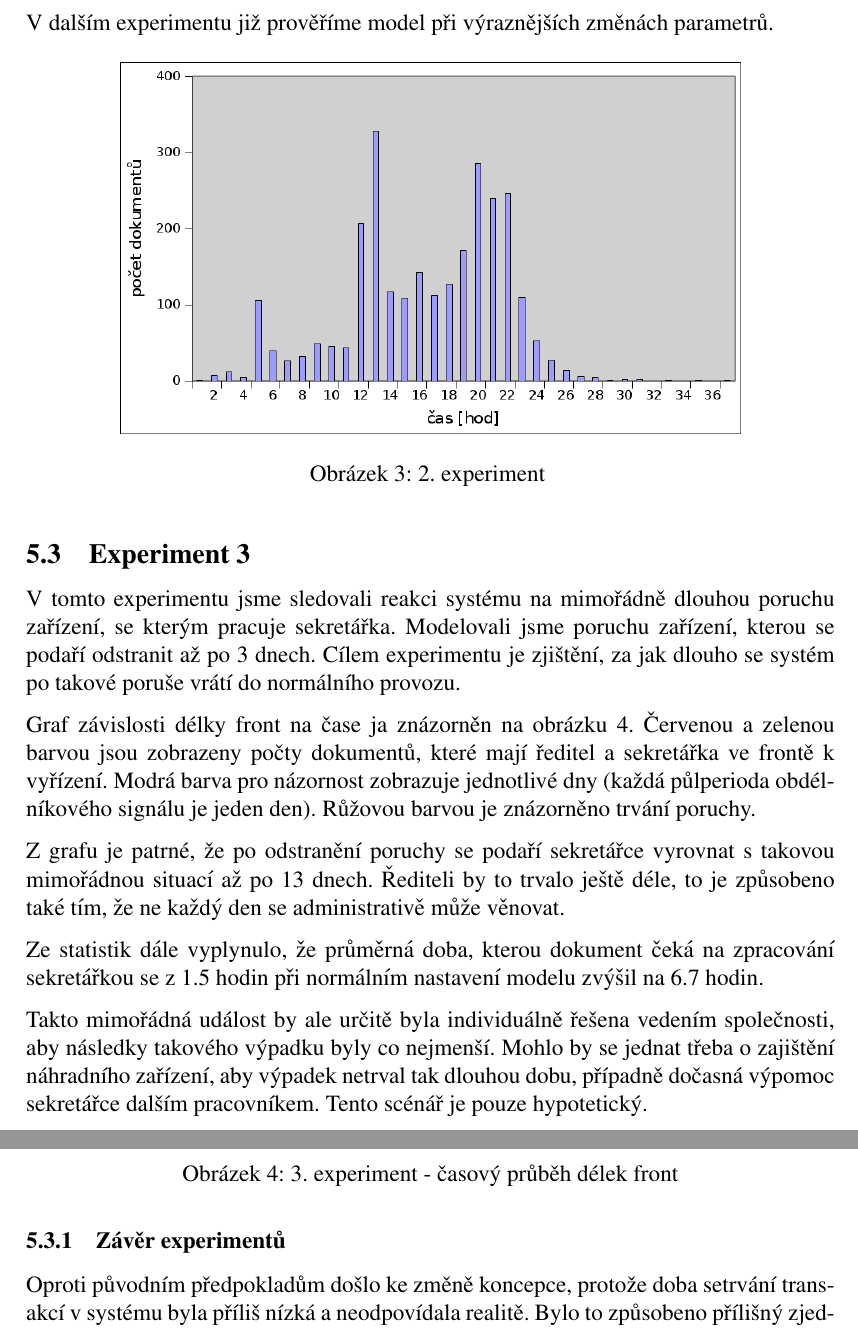
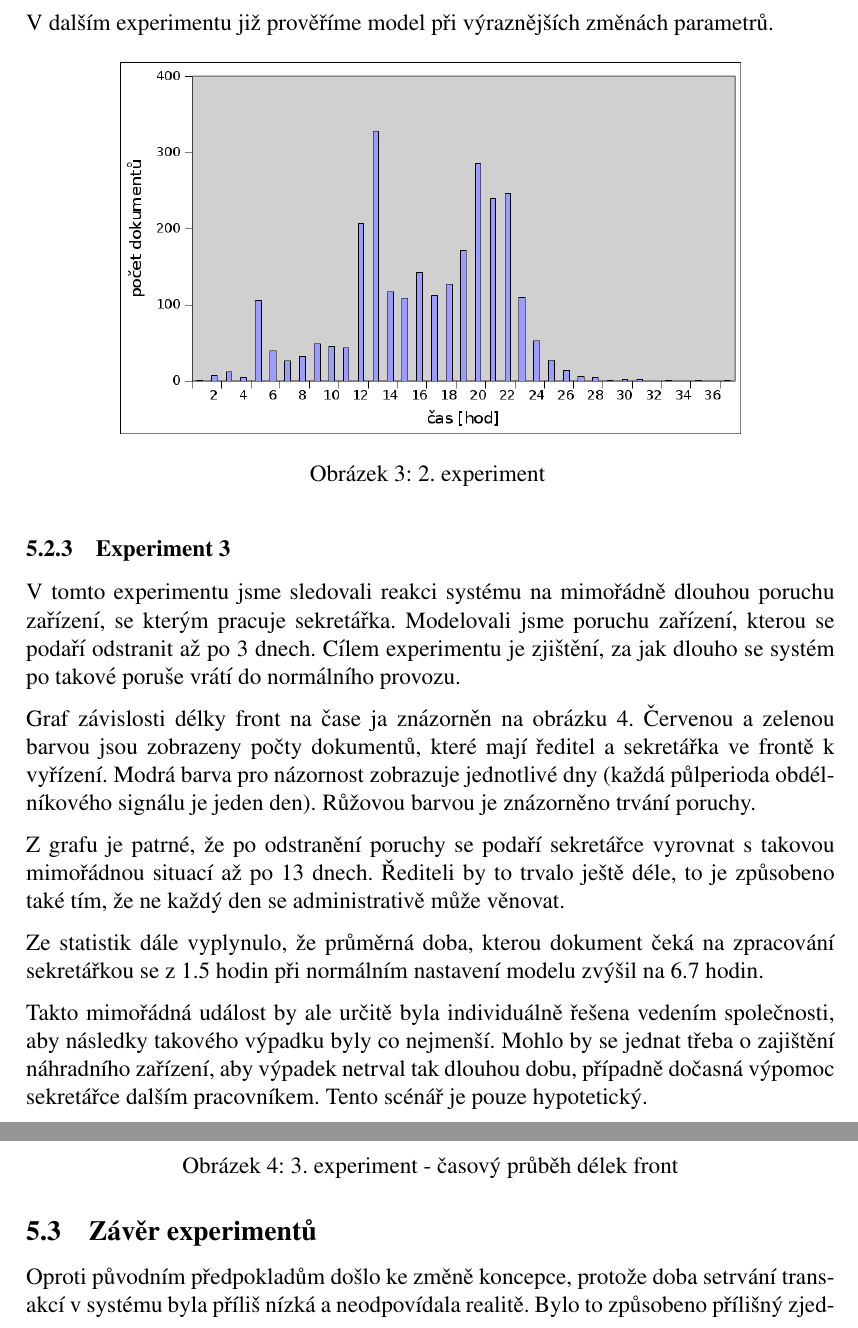
Before and after one commit to alda519/vak, a LaTeX document (dokumentace/dokumentace.tex): two parts of pages 9 and 10 of 12, joined at a grey line, cut so that both start at the same text. Compiled offline with pdfLaTeX.

Commit message:
opraveny sekce

```diff
--- a/dokumentace/dokumentace.tex
+++ b/dokumentace/dokumentace.tex
@@ -252,7 +252,7 @@ V dalším experimentu již prověříme model při výraznějších změnách p
  \end{center}
 \end{figure}
 
-\subsection{Experiment 3}
+\subsubsection{Experiment 3}
 
 V tomto experimentu jsme sledovali reakci systému na mimořádně dlouhou poruchu zařízení, se kterým pracuje sekretářka.
 Modelovali jsme poruchu zařízení, kterou se podaří odstranit až po 3 dnech.
@@ -283,7 +283,7 @@ dočasná výpomoc sekretářce dalším pracovníkem. Tento scénář je pouze
 % 5.3 Závěr experimentů
 % Co bylo experimentováním zjištěno
 % Jaké chyby v modelu byly odstraněny (oproti původním předpokladům ... došlo ke změně koncepce ... protože ..
-\subsubsection{Závěr experimentů}
+\subsection{Závěr experimentů}
 Oproti původním předpokladům došlo ke změně koncepce, protože doba setrvání transakcí v systému byla příliš nízká a neodpovídala realitě. Bylo to způsobeno přílišný zjednodušením reality a zanedbáním faktu, že se pracovníci věnují i jiné práci než jen administrativě (kromě sekretářky). Změna se týkala hlavně pracovní činnosti náměstků.
 
 Byly provedeny 3 hlavní experimenty. První experiment byl testovací. Druhý experiment odpovídá reálnému provozu firmy Vodovody a kanalizace Vyškov. Třetí experiment ukazuje, co se stane při dlouhodobější poruše technického zařízení, jaké to bude mít důsledky do budoucna. Z experimentů lze odvodit, že chování systému je dostatečně věrohodné.
```
